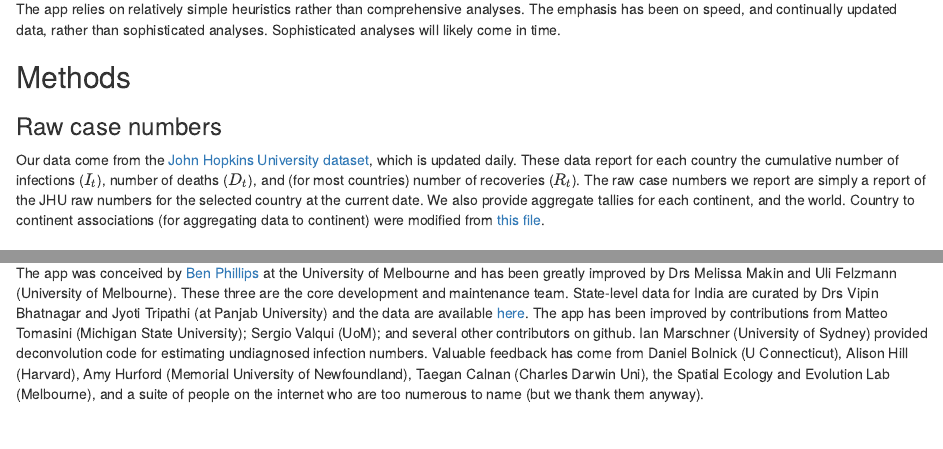
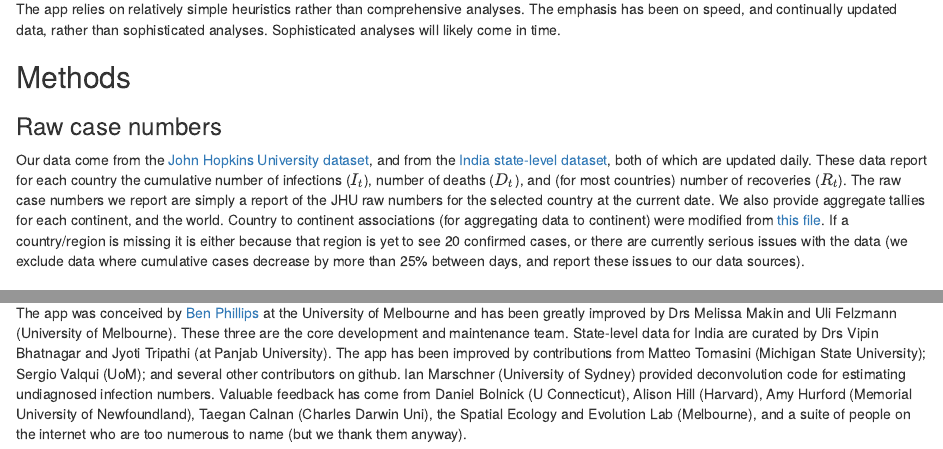
Before and after one commit to benflips/nCovForecast, an R Markdown document (doc/about.Rmd): the page in a window 1100 px wide, from 380 px down, and a second part further down, joined at a grey line. Rendered offline with R 4.5, knitr and Pandoc, with nearby package versions.

Commit message:
Update about to describe data exclusion process

```diff
--- a/doc/about.Rmd
+++ b/doc/about.Rmd
@@ -19,7 +19,7 @@ The app relies on relatively simple heuristics rather than comprehensive analyse
 
 ### Raw case numbers
 
-Our data come from the [John Hopkins University dataset](https://github.com/CSSEGISandData/COVID-19), which is updated daily.  These data report for each country the cumulative number of infections ($I_t$), number of deaths ($D_t$), and (for most countries) number of recoveries ($R_t$).  The raw case numbers we report are simply a report of the JHU raw numbers for the selected country at the current date.  We also provide aggregate tallies for each continent, and the world.  Country to continent associations (for aggregating data to continent) were modified from [this file](https://github.com/dbouquin/IS_608/blob/master/NanosatDB_munging/Countries-Continents.csv).
+Our data come from the [John Hopkins University dataset](https://github.com/CSSEGISandData/COVID-19), and from the [India state-level dataset]( https://github.com/vipinbhatnagar/covid19), both of which are updated daily.  These data report for each country the cumulative number of infections ($I_t$), number of deaths ($D_t$), and (for most countries) number of recoveries ($R_t$).  The raw case numbers we report are simply a report of the JHU raw numbers for the selected country at the current date.  We also provide aggregate tallies for each continent, and the world.  Country to continent associations (for aggregating data to continent) were modified from [this file](https://github.com/dbouquin/IS_608/blob/master/NanosatDB_munging/Countries-Continents.csv).  If a country/region is missing it is either because that region is yet to see 20 confirmed cases, or there are currently serious issues with the data (we exclude data where cumulative cases decrease by more than 25% between days, and report these issues to our data sources).
 
 ### Current active cases
 
@@ -88,4 +88,4 @@ Email: [news@media.unimelb.edu.au](<mailto:news@media.unimelb.edu.au?subject=cov
 
 First, to the people on the front line who are collecting these data.  You are a legion of brave and selfless people.  We hope this work has in some diffuse way made your job easier.  Second, a big thanks to the team at John Hopkins University.  Their early decision to make these data open access, and their ongoing commitment to curating a large dynamic dataset has provided a critical resource for helping the world understand and manage this pandemic.
 
-The app was conceived by [Ben Phillips](https://findanexpert.unimelb.edu.au/profile/652103-ben-phillips) at the University of Melbourne and has been greatly improved by Drs Melissa Makin and Uli Felzmann (University of Melbourne).  These three are the core development and maintenance team.  State-level data for India are curated by Drs Vipin Bhatnagar and Jyoti Tripathi (at Panjab University) and the data are available [here]( https://github.com/vipinbhatnagar/covid19).  The app has been improved by contributions from Matteo Tomasini (Michigan State University); Sergio Valqui (UoM); and several other contributors on github.  Ian Marschner (University of Sydney) provided deconvolution code for estimating undiagnosed infection numbers. Valuable feedback has come from Daniel Bolnick (U Connecticut), Alison Hill (Harvard), Amy Hurford (Memorial University of Newfoundland), Taegan Calnan (Charles Darwin Uni), the Spatial Ecology and Evolution Lab (Melbourne), and a suite of people on the internet who are too numerous to name (but we thank them anyway).
+The app was conceived by [Ben Phillips](https://findanexpert.unimelb.edu.au/profile/652103-ben-phillips) at the University of Melbourne and has been greatly improved by Drs Melissa Makin and Uli Felzmann (University of Melbourne).  These three are the core development and maintenance team.  State-level data for India are curated by Drs Vipin Bhatnagar and Jyoti Tripathi (at Panjab University).  The app has been improved by contributions from Matteo Tomasini (Michigan State University); Sergio Valqui (UoM); and several other contributors on github.  Ian Marschner (University of Sydney) provided deconvolution code for estimating undiagnosed infection numbers. Valuable feedback has come from Daniel Bolnick (U Connecticut), Alison Hill (Harvard), Amy Hurford (Memorial University of Newfoundland), Taegan Calnan (Charles Darwin Uni), the Spatial Ecology and Evolution Lab (Melbourne), and a suite of people on the internet who are too numerous to name (but we thank them anyway).
```
